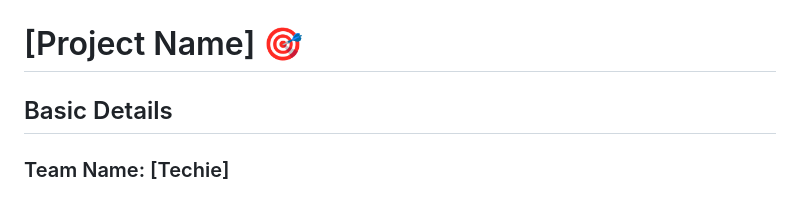
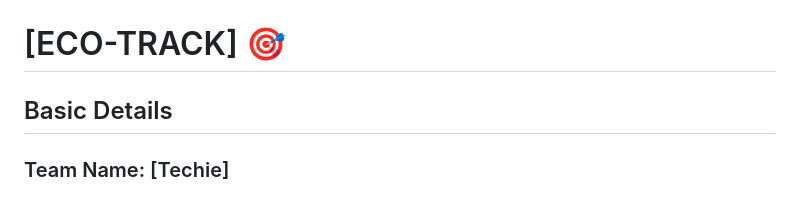
Before and after one commit to arya-ratheesh/eco-track, a Markdown page: README.md, the part around the change. Rendered like a GitHub page.

```diff
--- a/README.md
+++ b/README.md
@@ -2,7 +2,7 @@
   <img src="./img.png" alt="Project Banner" width="100%">
 </p>
 
-# [Project Name] 🎯
+# [ECO-TRACK] 🎯
 
 ## Basic Details
 
```
